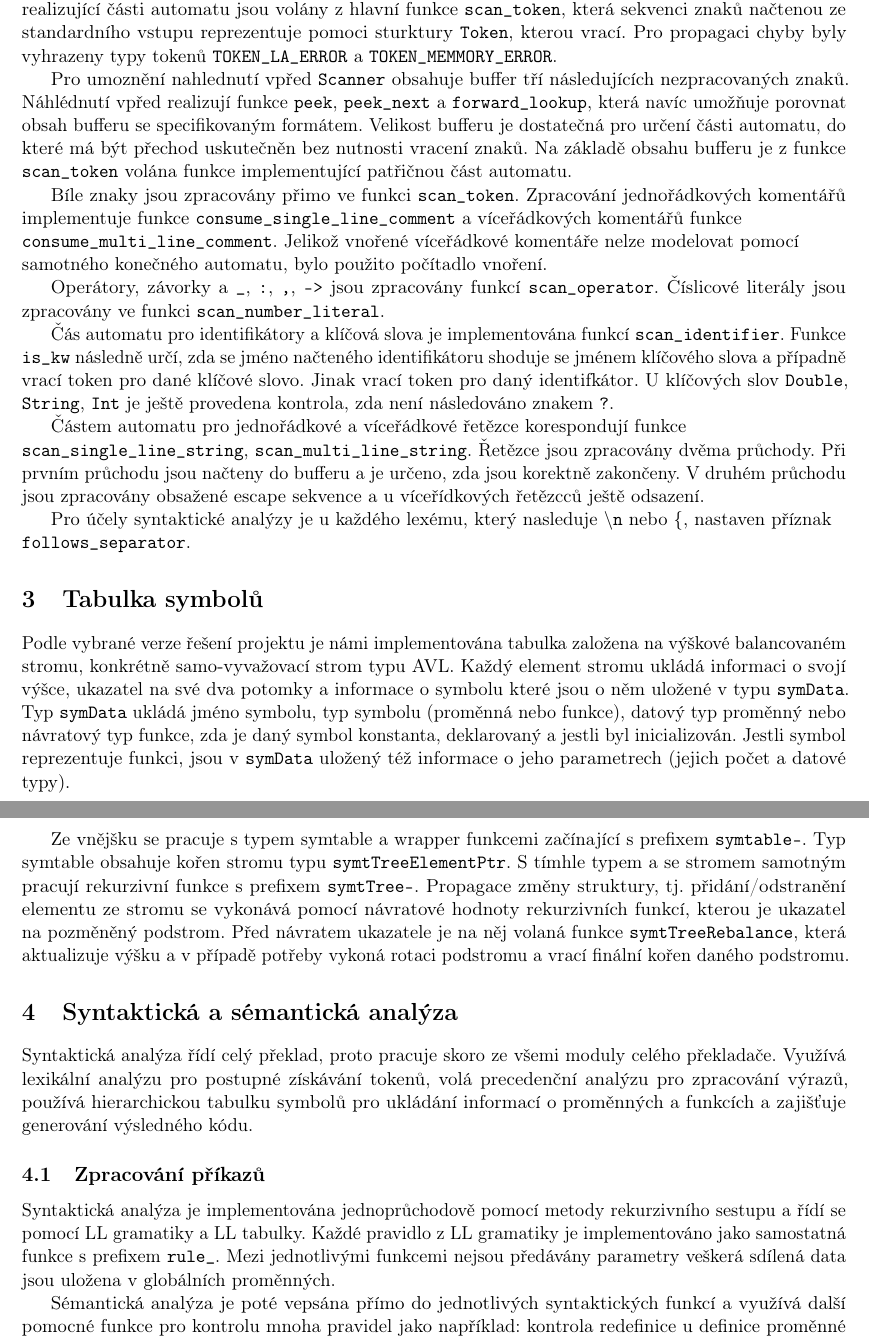
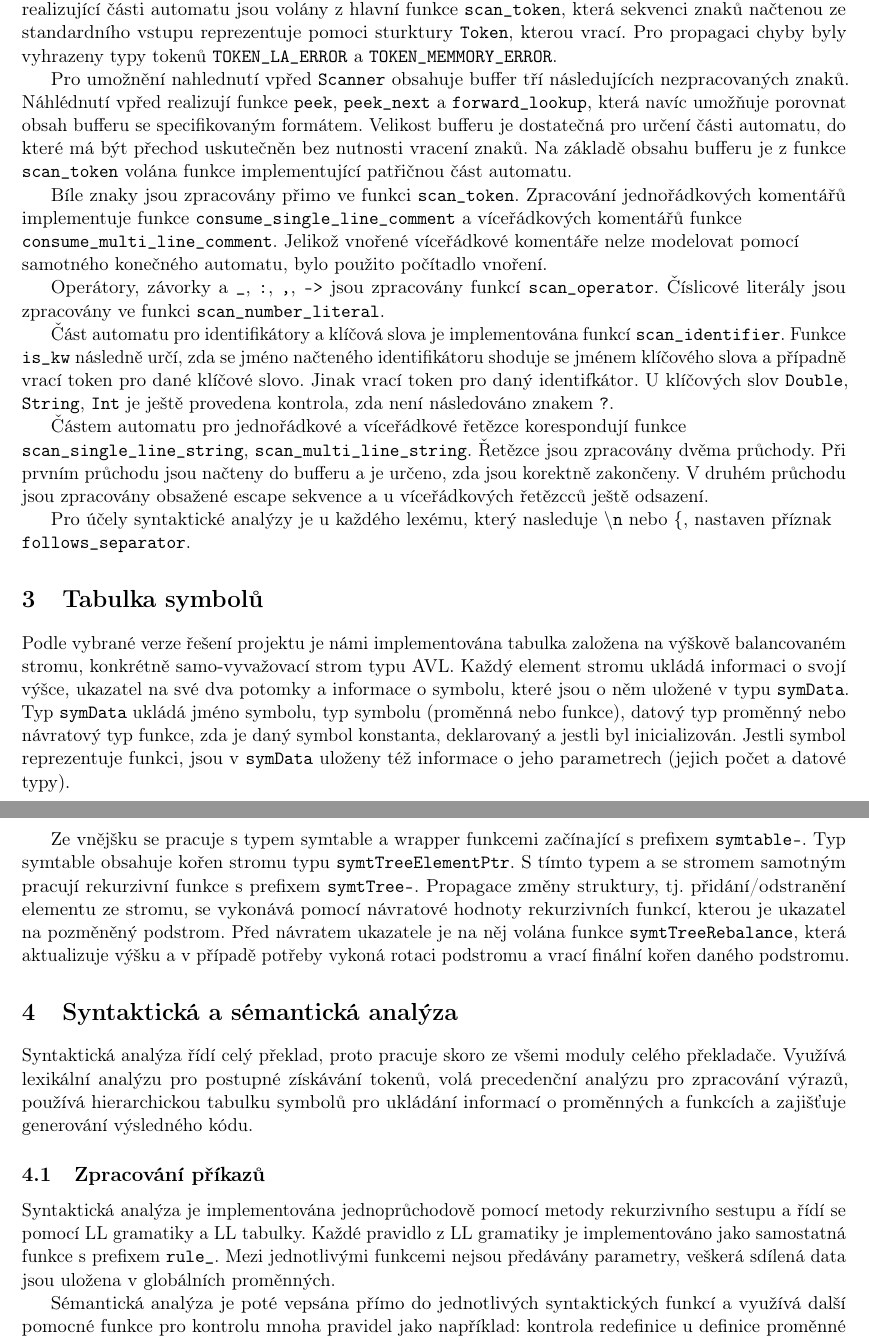
Before and after one commit to gitpanekj/ifj-proj23, a LaTeX document (docs/dokumentace.tex): two parts of pages 3 and 4 of 12, joined at a grey line, cut so that both start at the same text. Compiled offline with pdfLaTeX.

Commit message:
oprava pravopisu dokumentace

```diff
--- a/docs/dokumentace.tex
+++ b/docs/dokumentace.tex
@@ -86,14 +86,14 @@ víceřádkové komentáře nelze modelovat pomocí\\ samotného konečného aut
 Operátory, závorky a \texttt{\_}, \texttt{:}, \texttt{,}, \texttt{->} jsou zpracovány funkcí \texttt{scan\_operator}.
 Číslicové literály jsou zpracovány ve funkci \texttt{scan\_number\_literal}.
 
-Čás automatu pro identifikátory a~klíčová slova je implementována funkcí \texttt{scan\_identifier}.
+Část automatu pro identifikátory a~klíčová slova je implementována funkcí \texttt{scan\_identifier}.
 Funkce \texttt{is\_kw} následně určí, zda se jméno načteného identifikátoru shoduje se jménem klíčového slova a~případně
 vrací token pro dané klíčové slovo. Jinak vrací token pro daný identifkátor. U klíčových slov \texttt{Double}, \texttt{String}, \texttt{Int}
 je ještě provedena kontrola, zda není následováno znakem \texttt{?}.
 
 Částem automatu pro jednořádkové a~víceřádkové řetězce korespondují funkce \\ \texttt{scan\_single\_line\_string}, \texttt{scan\_multi\_line\_string}.
 Řetězce jsou zpracovány dvěma průchody. Při prvním průchodu jsou načteny do bufferu a~je určeno, zda jsou korektně zakončeny. V druhém průchodu
-jsou zpracovány obsažené escape sekvence a~u víceřídkových řetězcců ještě odsazení.
+jsou zpracovány obsažené escape sekvence a~u víceřádkových řetězcců ještě odsazení.
 
 Pro účely syntaktické analýzy je u každého lexému, který nasleduje \texttt{$\backslash$n} nebo \texttt{$\{$}, nastaven příznak\\ \texttt{follows\_separator}.
 
@@ -104,18 +104,18 @@ Pro účely syntaktické analýzy je u každého lexému, který nasleduje \text
 
 
 \section{Tabulka symbolů}
-Podle vybrané verze řešení projektu je námi implementována tabulka založena na výškové balancovaném stromu,
+Podle vybrané verze řešení projektu je námi implementována tabulka založena na výškově balancovaném stromu,
 konkrétně samo-vyvažovací strom typu AVL. Každý element stromu ukládá informaci o svojí výšce, ukazatel na své dva potomky a~informace
-o~symbolu které jsou o něm uložené v typu \texttt{symData}. Typ \texttt{symData} ukládá jméno symbolu, typ symbolu (proměnná nebo funkce),
+o~symbolu, které jsou o něm uložené v typu \texttt{symData}. Typ \texttt{symData} ukládá jméno symbolu, typ symbolu (proměnná nebo funkce),
 datový typ proměnný nebo návratový typ funkce, zda je daný symbol konstanta, deklarovaný a~jestli byl inicializován.
-Jestli symbol reprezentuje funkci, jsou v \texttt{symData} uložený též informace o~jeho parametrech (jejich počet a~datové typy).
+Jestli symbol reprezentuje funkci, jsou v \texttt{symData} uloženy též informace o~jeho parametrech (jejich počet a~datové typy).
 
 Ze vnějšku se pracuje s~typem symtable a~wrapper funkcemi začínající s~prefixem \texttt{symtable-}.
-Typ symtable obsahuje kořen stromu typu \texttt{symtTreeElementPtr}. S tímhle typem a~se
+Typ symtable obsahuje kořen stromu typu \texttt{symtTreeElementPtr}. S tímto typem a~se
 stromem samotným pracují rekurzivní funkce s~prefixem \texttt{symtTree-}.
-Propagace změny struktury, tj. přidání/odstranění elementu ze stromu se vykonává pomocí návratové
+Propagace změny struktury, tj. přidání/odstranění elementu ze stromu, se vykonává pomocí návratové
 hodnoty rekurzivních funkcí, kterou je ukazatel na pozměněný podstrom.
-Před návratem ukazatele je na něj volaná funkce \texttt{symtTreeRebalance}, která aktualizuje výšku a~v~případě
+Před návratem ukazatele je na něj volána funkce \texttt{symtTreeRebalance}, která aktualizuje výšku a~v~případě
 potřeby vykoná rotaci podstromu a~vrací finální kořen daného podstromu.
 
 \section{Syntaktická a sémantická analýza}
@@ -128,7 +128,7 @@ výrazů, používá hierarchickou tabulku symbolů pro ukládání informací o
 Syntaktická analýza je implementována jednoprůchodově pomocí metody rekurzivního sestupu
 a~řídí se pomocí LL gramatiky a LL tabulky. Každé pravidlo z LL gramatiky je implementováno
 jako samostatná funkce s~prefixem \texttt{rule\_}.
-Mezi jednotlivými funkcemi nejsou předávány parametry veškerá sdílená data jsou uložena v globálních proměnných.
+Mezi jednotlivými funkcemi nejsou předávány parametry, veškerá sdílená data jsou uložena v globálních proměnných.
 
 Sémantická analýza je poté vepsána přímo do jednotlivých syntaktických funkcí a~využívá
 další pomocné funkce pro kontrolu mnoha pravidel jako například: kontrola redefinice u definice proměnné nebo funkce,
```
Also changed, not shown: docs/dokumentace.tex (8 more changed lines).
